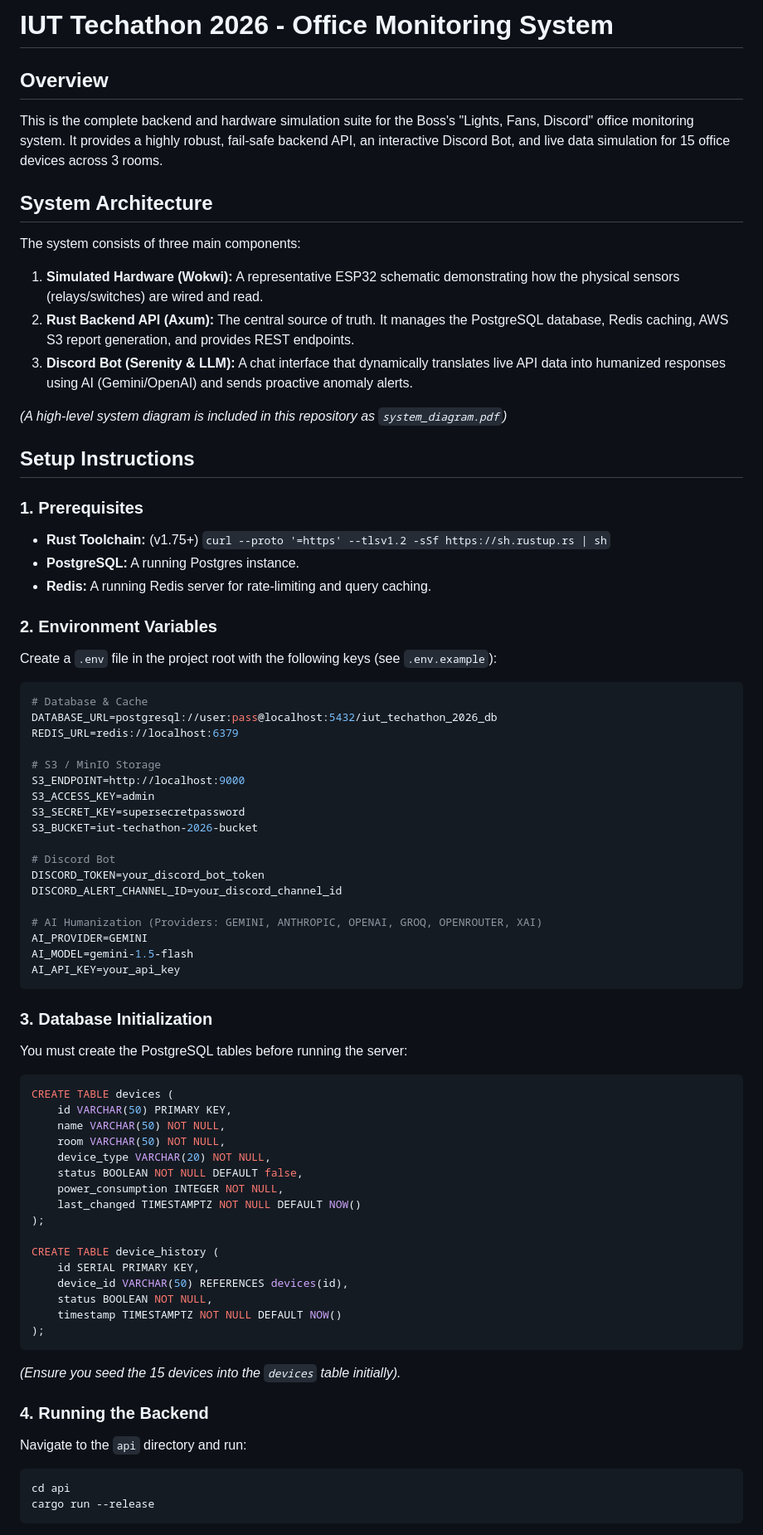
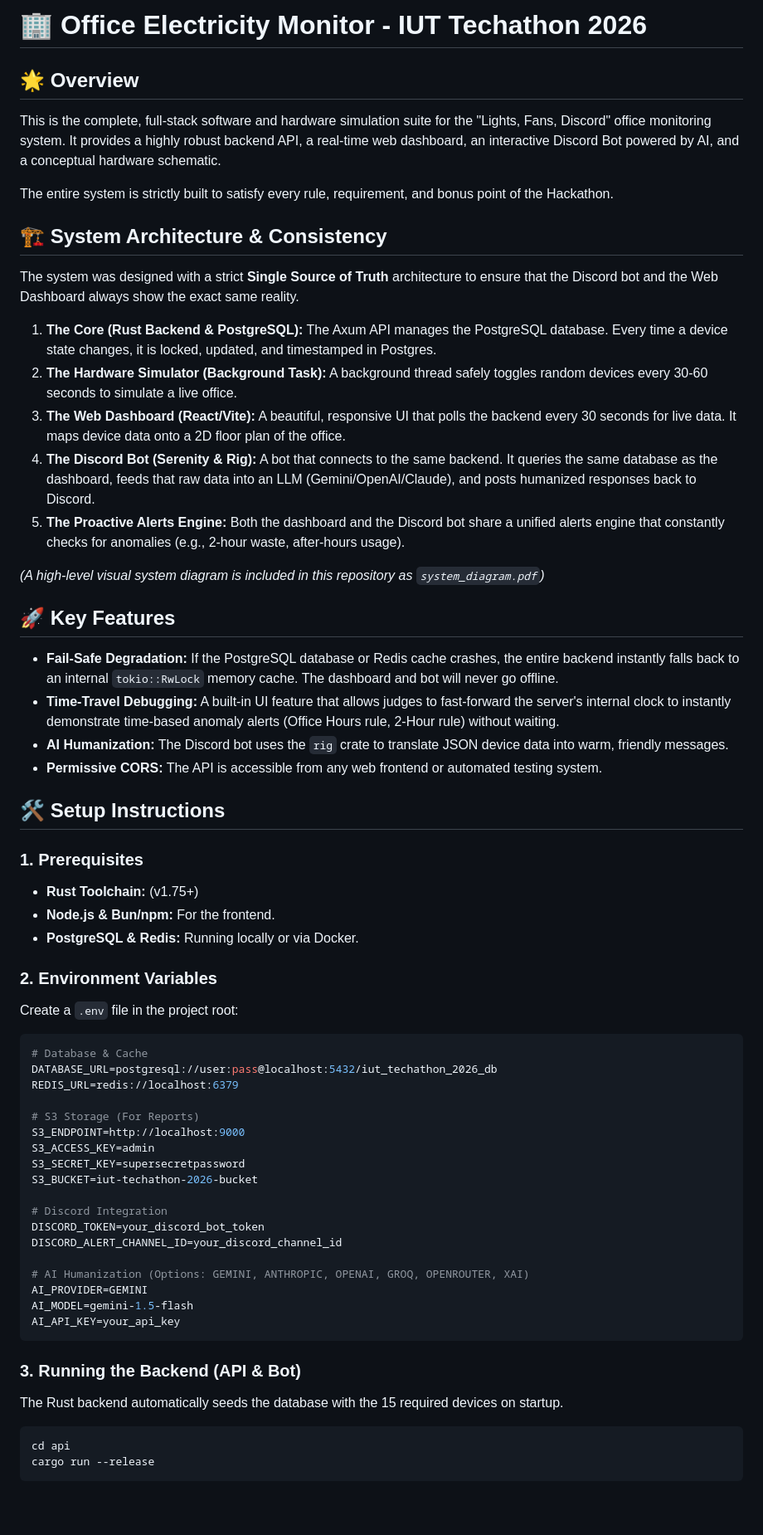
Before and after one commit to AhmedTrooper/IUT_Techathon_2026, a Markdown page: README.md, the part around one of its changes. Shown at 83% size. GitHub-like rendering; blank space fills up the shorter version.

````diff
--- a/README.md
+++ b/README.md
@@ -1,70 +1,59 @@
-# IUT Techathon 2026 - Office Monitoring System
+# 🏢 Office Electricity Monitor - IUT Techathon 2026
 
-## Overview
-This is the complete backend and hardware simulation suite for the Boss's "Lights, Fans, Discord" office monitoring system. It provides a highly robust, fail-safe backend API, an interactive Discord Bot, and live data simulation for 15 office devices across 3 rooms.
+## 🌟 Overview
+This is the complete, full-stack software and hardware simulation suite for the "Lights, Fans, Discord" office monitoring system. It provides a highly robust backend API, a real-time web dashboard, an interactive Discord Bot powered by AI, and a conceptual hardware schematic.
 
-## System Architecture
-The system consists of three main components:
-1. **Simulated Hardware (Wokwi):** A representative ESP32 schematic demonstrating how the physical sensors (relays/switches) are wired and read.
-2. **Rust Backend API (Axum):** The central source of truth. It manages the PostgreSQL database, Redis caching, AWS S3 report generation, and provides REST endpoints.
-3. **Discord Bot (Serenity & LLM):** A chat interface that dynamically translates live API data into humanized responses using AI (Gemini/OpenAI) and sends proactive anomaly alerts.
+The entire system is strictly built to satisfy every rule, requirement, and bonus point of the Hackathon.
 
-*(A high-level system diagram is included in this repository as `system_diagram.pdf`)*
+## 🏗️ System Architecture & Consistency
+The system was designed with a strict **Single Source of Truth** architecture to ensure that the Discord bot and the Web Dashboard always show the exact same reality.
 
-## Setup Instructions
+1. **The Core (Rust Backend & PostgreSQL):** The Axum API manages the PostgreSQL database. Every time a device state changes, it is locked, updated, and timestamped in Postgres.
+2. **The Hardware Simulator (Background Task):** A background thread safely toggles random devices every 30-60 seconds to simulate a live office.
+3. **The Web Dashboard (React/Vite):** A beautiful, responsive UI that polls the backend every 30 seconds for live data. It maps device data onto a 2D floor plan of the office.
+4. **The Discord Bot (Serenity & Rig):** A bot that connects to the same backend. It queries the same database as the dashboard, feeds that raw data into an LLM (Gemini/OpenAI/Claude), and posts humanized responses back to Discord.
+5. **The Proactive Alerts Engine:** Both the dashboard and the Discord bot share a unified alerts engine that constantly checks for anomalies (e.g., 2-hour waste, after-hours usage).
+
+*(A high-level visual system diagram is included in this repository as `system_diagram.pdf`)*
+
+## 🚀 Key Features
+*   **Fail-Safe Degradation:** If the PostgreSQL database or Redis cache crashes, the entire backend instantly falls back to an internal `tokio::RwLock` memory cache. The dashboard and bot will never go offline.
+*   **Time-Travel Debugging:** A built-in UI feature that allows judges to fast-forward the server's internal clock to instantly demonstrate time-based anomaly alerts (Office Hours rule, 2-Hour rule) without waiting.
+*   **AI Humanization:** The Discord bot uses the `rig` crate to translate JSON device data into warm, friendly messages.
+*   **Permissive CORS:** The API is accessible from any web frontend or automated testing system.
+
+## 🛠️ Setup Instructions
 
 ### 1. Prerequisites
-- **Rust Toolchain:** (v1.75+) `curl --proto '=https' --tlsv1.2 -sSf https://sh.rustup.rs | sh`
-- **PostgreSQL:** A running Postgres instance.
-- **Redis:** A running Redis server for rate-limiting and query caching.
+*   **Rust Toolchain:** (v1.75+)
+*   **Node.js & Bun/npm:** For the frontend.
+*   **PostgreSQL & Redis:** Running locally or via Docker.
 
 ### 2. Environment Variables
-Create a `.env` file in the project root with the following keys (see `.env.example`):
+Create a `.env` file in the project root:
 ```env
 # Database & Cache
 DATABASE_URL=postgresql://user:pass@localhost:5432/iut_techathon_2026_db
 REDIS_URL=redis://localhost:6379
 
-# S3 / MinIO Storage
+# S3 Storage (For Reports)
 S3_ENDPOINT=http://localhost:9000
 S3_ACCESS_KEY=admin
 S3_SECRET_KEY=supersecretpassword
 S3_BUCKET=iut-techathon-2026-bucket
 
-# Discord Bot
+# Discord Integration
 DISCORD_TOKEN=your_discord_bot_token
 DISCORD_ALERT_CHANNEL_ID=your_discord_channel_id
 
-# AI Humanization (Providers: GEMINI, ANTHROPIC, OPENAI, GROQ, OPENROUTER, XAI)
+# AI Humanization (Options: GEMINI, ANTHROPIC, OPENAI, GROQ, OPENROUTER, XAI)
 AI_PROVIDER=GEMINI
 AI_MODEL=gemini-1.5-flash
 AI_API_KEY=your_api_key
 ```
 
-### 3. Database Initialization
-You must create the PostgreSQL tables before running the server:
-```sql
-CREATE TABLE devices (
-    id VARCHAR(50) PRIMARY KEY,
-    name VARCHAR(50) NOT NULL,
-    room VARCHAR(50) NOT NULL,
-    device_type VARCHAR(20) NOT NULL,
-    status BOOLEAN NOT NULL DEFAULT false,
-    power_consumption INTEGER NOT NULL,
-    last_changed TIMESTAMPTZ NOT NULL DEFAULT NOW()
-);
-
-CREATE TABLE device_history (
-    id SERIAL PRIMARY KEY,
-    device_id VARCHAR(50) REFERENCES devices(id),
-    status BOOLEAN NOT NULL,
-    timestamp TIMESTAMPTZ NOT NULL DEFAULT NOW()
-);
-```
-*(Ensure you seed the 15 devices into the `devices` table initially).*
-
-### 4. Running the Backend
-Navigate to the `api` directory and run:
+### 3. Running the Backend (API & Bot)
+The Rust backend automatically seeds the database with the 15 required devices on startup.
 ```bash
 cd api
 cargo run --release
````
Also changed, not shown: other parts of README.md (+23 -24 lines).
